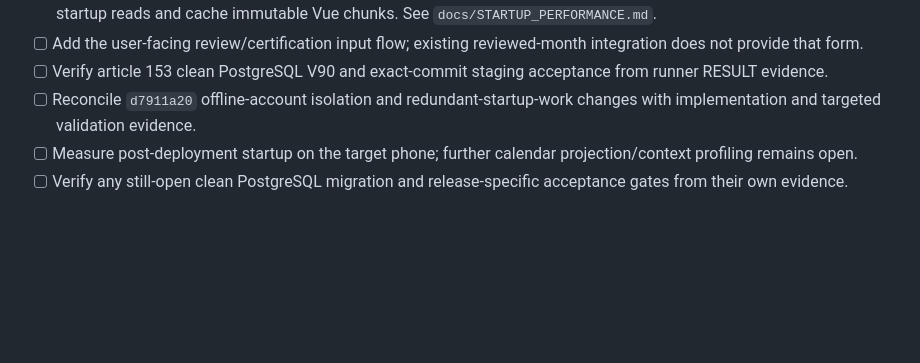
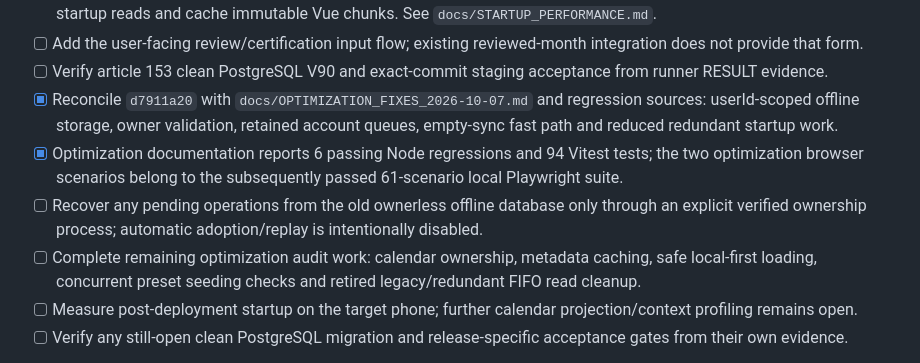
Before and after one commit to Flawden/dutylog-time-overtime, a Markdown page: docs/ROADMAP.md, the part around the change. Drawn GitHub-style; blank space fills up the shorter version.

Commit message:
docs(roadmap): reconcile offline isolation and optimization scope

```diff
--- a/docs/ROADMAP.md
+++ b/docs/ROADMAP.md
@@ -22,7 +22,10 @@ This section records the verified current branch state. Release-specific invento
 - [x] Reconcile startup optimization documentation: defer Time Bank loading until its workspace, parallelize independent startup reads and cache immutable Vue chunks. See `docs/STARTUP_PERFORMANCE.md`.
 - [ ] Add the user-facing review/certification input flow; existing reviewed-month integration does not provide that form.
 - [ ] Verify article 153 clean PostgreSQL V90 and exact-commit staging acceptance from runner RESULT evidence.
-- [ ] Reconcile `d7911a20` offline-account isolation and redundant-startup-work changes with implementation and targeted validation evidence.
+- [x] Reconcile `d7911a20` with `docs/OPTIMIZATION_FIXES_2026-10-07.md` and regression sources: userId-scoped offline storage, owner validation, retained account queues, empty-sync fast path and reduced redundant startup work.
+- [x] Optimization documentation reports 6 passing Node regressions and 94 Vitest tests; the two optimization browser scenarios belong to the subsequently passed 61-scenario local Playwright suite.
+- [ ] Recover any pending operations from the old ownerless offline database only through an explicit verified ownership process; automatic adoption/replay is intentionally disabled.
+- [ ] Complete remaining optimization audit work: calendar ownership, metadata caching, safe local-first loading, concurrent preset seeding checks and retired legacy/redundant FIFO read cleanup.
 - [ ] Measure post-deployment startup on the target phone; further calendar projection/context profiling remains open.
 - [ ] Verify any still-open clean PostgreSQL migration and release-specific acceptance gates from their own evidence.
 
```
